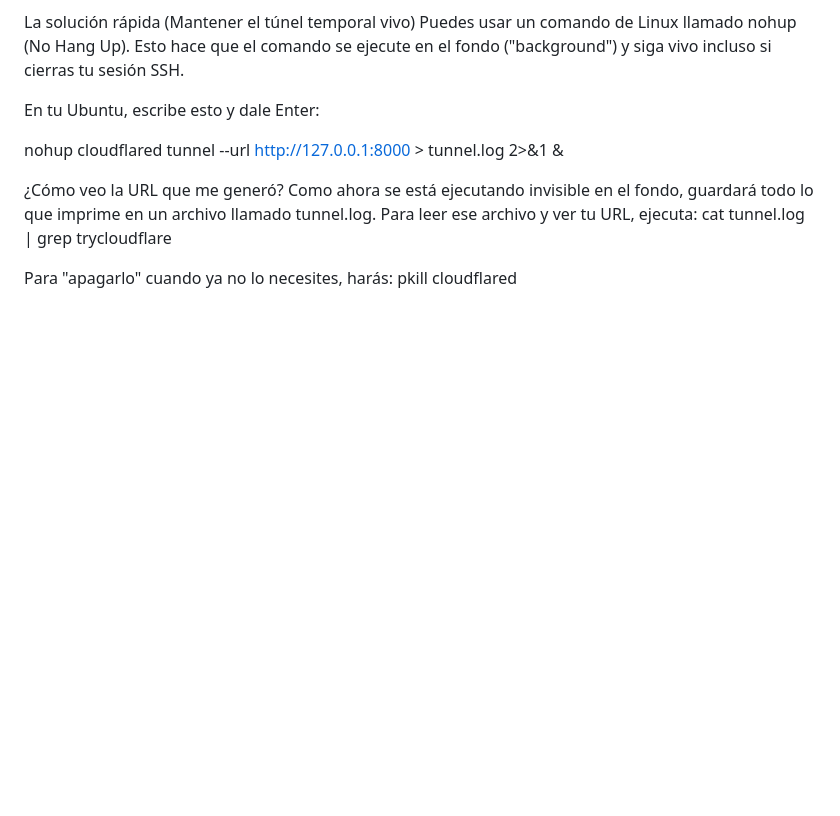
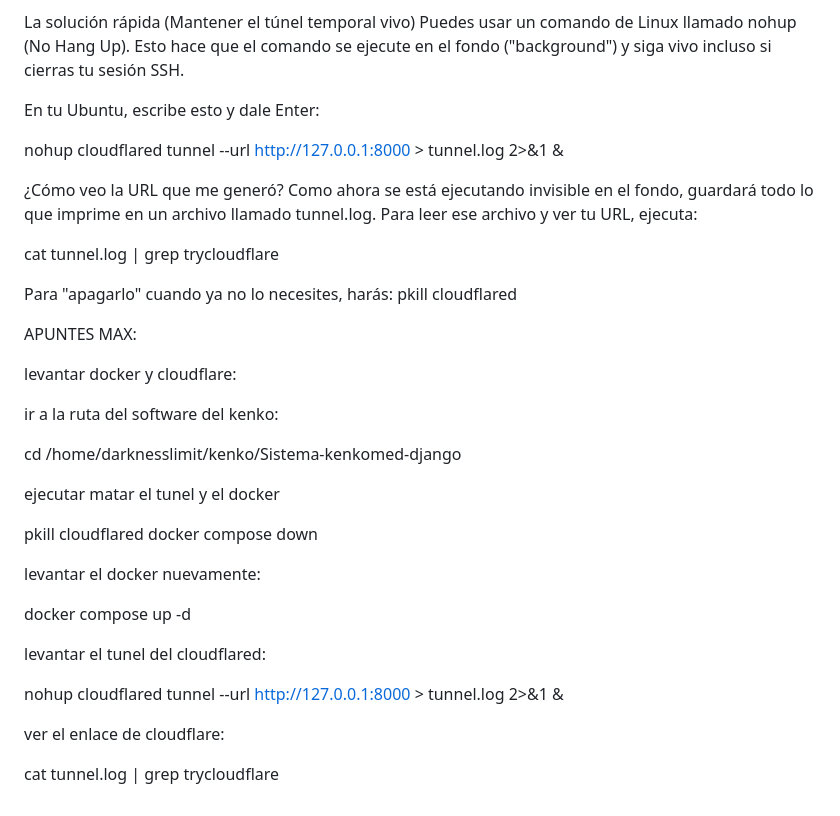
Before and after one commit to RazeZor/Sistema-kenkomed-django, a Markdown page: DEPLOY_UBUNTU_SERVER.md, the part around the change. GitHub-like rendering; blank space fills up the shorter version.

Commit message:
Cambios en MD de linux

```diff
--- a/DEPLOY_UBUNTU_SERVER.md
+++ b/DEPLOY_UBUNTU_SERVER.md
@@ -585,7 +585,35 @@ En tu Ubuntu, escribe esto y dale Enter:
 nohup cloudflared tunnel --url http://127.0.0.1:8000 > tunnel.log 2>&1 &
 
 ¿Cómo veo la URL que me generó? Como ahora se está ejecutando invisible en el fondo, guardará todo lo que imprime en un archivo llamado tunnel.log. Para leer ese archivo y ver tu URL, ejecuta:
+
 cat tunnel.log | grep trycloudflare
 
 Para "apagarlo" cuando ya no lo necesites, harás:
 pkill cloudflared
+
+
+APUNTES MAX:
+
+
+levantar docker y cloudflare:
+
+ir a la ruta del software del kenko:
+
+cd /home/darknesslimit/kenko/Sistema-kenkomed-django
+
+ejecutar matar el tunel y el docker
+
+pkill cloudflared
+docker compose down
+
+levantar el docker nuevamente:
+
+docker compose up -d
+
+levantar el tunel del cloudflared:
+
+nohup cloudflared tunnel --url http://127.0.0.1:8000 > tunnel.log 2>&1 &
+
+ver el enlace de cloudflare:
+
+cat tunnel.log | grep trycloudflare
```
